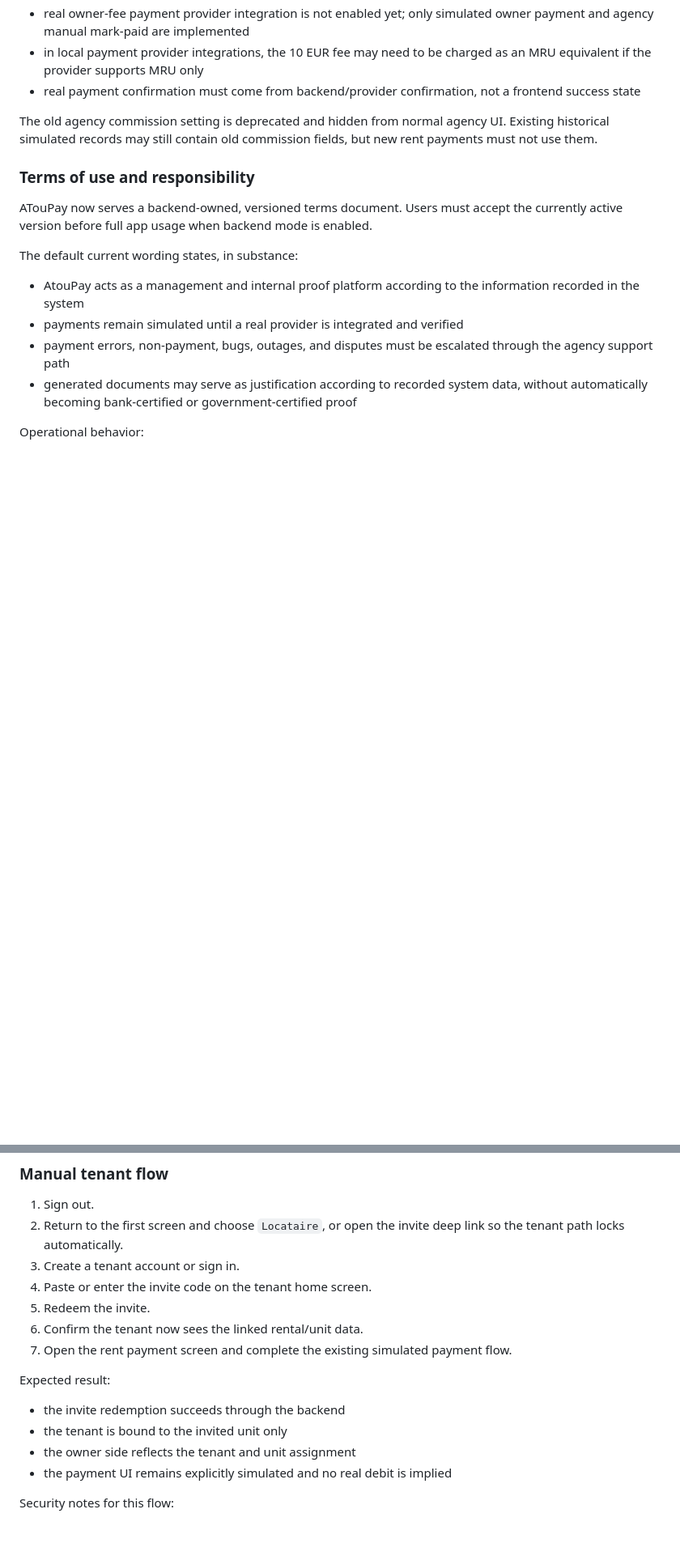
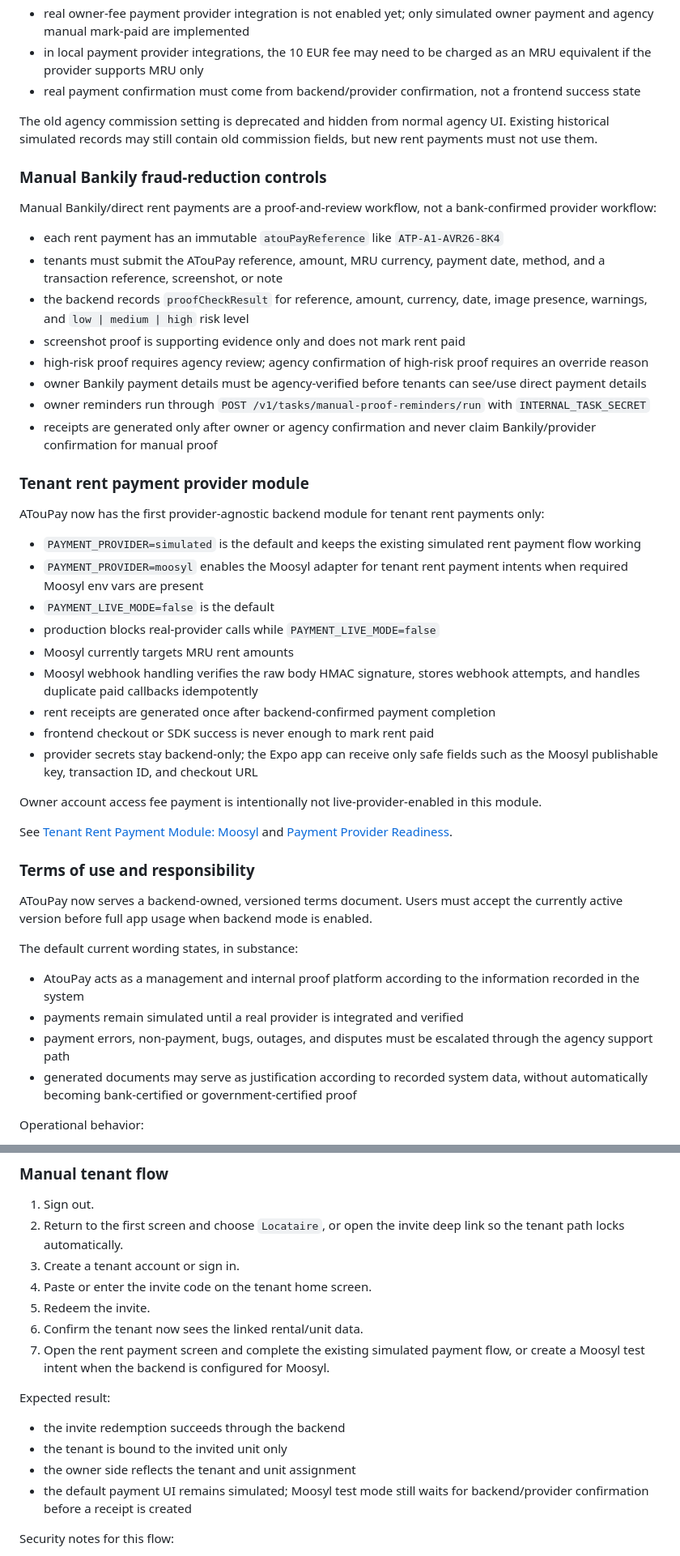
Before and after one commit to SyedTashfin/AtouPay, a Markdown page: README.md, 2 parts joined by grey strips. Shown at 81% size. GitHub-like rendering; blank space fills up the shorter version.

```diff
--- a/README.md
+++ b/README.md
@@ -245,6 +250,37 @@ The current business model separates tenant rent from owner account access:
 
 The old agency commission setting is deprecated and hidden from normal agency UI. Existing historical simulated records may still contain old commission fields, but new rent payments must not use them.
 
+### Manual Bankily fraud-reduction controls
+
+Manual Bankily/direct rent payments are a proof-and-review workflow, not a bank-confirmed provider workflow:
+
+- each rent payment has an immutable `atouPayReference` like `ATP-A1-AVR26-8K4`
+- tenants must submit the ATouPay reference, amount, MRU currency, payment date, method, and a transaction reference, screenshot, or note
+- the backend records `proofCheckResult` for reference, amount, currency, date, image presence, warnings, and `low | medium | high` risk level
+- screenshot proof is supporting evidence only and does not mark rent paid
+- high-risk proof requires agency review; agency confirmation of high-risk proof requires an override reason
+- owner Bankily payment details must be agency-verified before tenants can see/use direct payment details
+- owner reminders run through `POST /v1/tasks/manual-proof-reminders/run` with `INTERNAL_TASK_SECRET`
+- receipts are generated only after owner or agency confirmation and never claim Bankily/provider confirmation for manual proof
+
+### Tenant rent payment provider module
+
+ATouPay now has the first provider-agnostic backend module for tenant rent payments only:
+
+- `PAYMENT_PROVIDER=simulated` is the default and keeps the existing simulated rent payment flow working
+- `PAYMENT_PROVIDER=moosyl` enables the Moosyl adapter for tenant rent payment intents when required Moosyl env vars are present
+- `PAYMENT_LIVE_MODE=false` is the default
+- production blocks real-provider calls while `PAYMENT_LIVE_MODE=false`
+- Moosyl currently targets MRU rent amounts
+- Moosyl webhook handling verifies the raw body HMAC signature, stores webhook attempts, and handles duplicate paid callbacks idempotently
+- rent receipts are generated once after backend-confirmed payment completion
+- frontend checkout or SDK success is never enough to mark rent paid
+- provider secrets stay backend-only; the Expo app can receive only safe fields such as the Moosyl publishable key, transaction ID, and checkout URL
+
+Owner account access fee payment is intentionally not live-provider-enabled in this module.
+
+See [Tenant Rent Payment Module: Moosyl](./docs/payment-module-moosyl.md) and [Payment Provider Readiness](./docs/payment-provider-readiness.md).
+
 ### Terms of use and responsibility
 
 ATouPay now serves a backend-owned, versioned terms document. Users must accept the currently active version before full app usage when backend mode is enabled.
@@ -703,14 +740,14 @@ Expected result:
 4. Paste or enter the invite code on the tenant home screen.
 5. Redeem the invite.
 6. Confirm the tenant now sees the linked rental/unit data.
-7. Open the rent payment screen and complete the existing simulated payment flow.
+7. Open the rent payment screen and complete the existing simulated payment flow, or create a Moosyl test intent when the backend is configured for Moosyl.
 
 Expected result:
 
 - the invite redemption succeeds through the backend
 - the tenant is bound to the invited unit only
 - the owner side reflects the tenant and unit assignment
-- the payment UI remains explicitly simulated and no real debit is implied
+- the default payment UI remains simulated; Moosyl test mode still waits for backend/provider confirmation before a receipt is created
 
 Security notes for this flow:
 
```
Also changed, not shown: other parts of README.md (+35 -29 lines).
